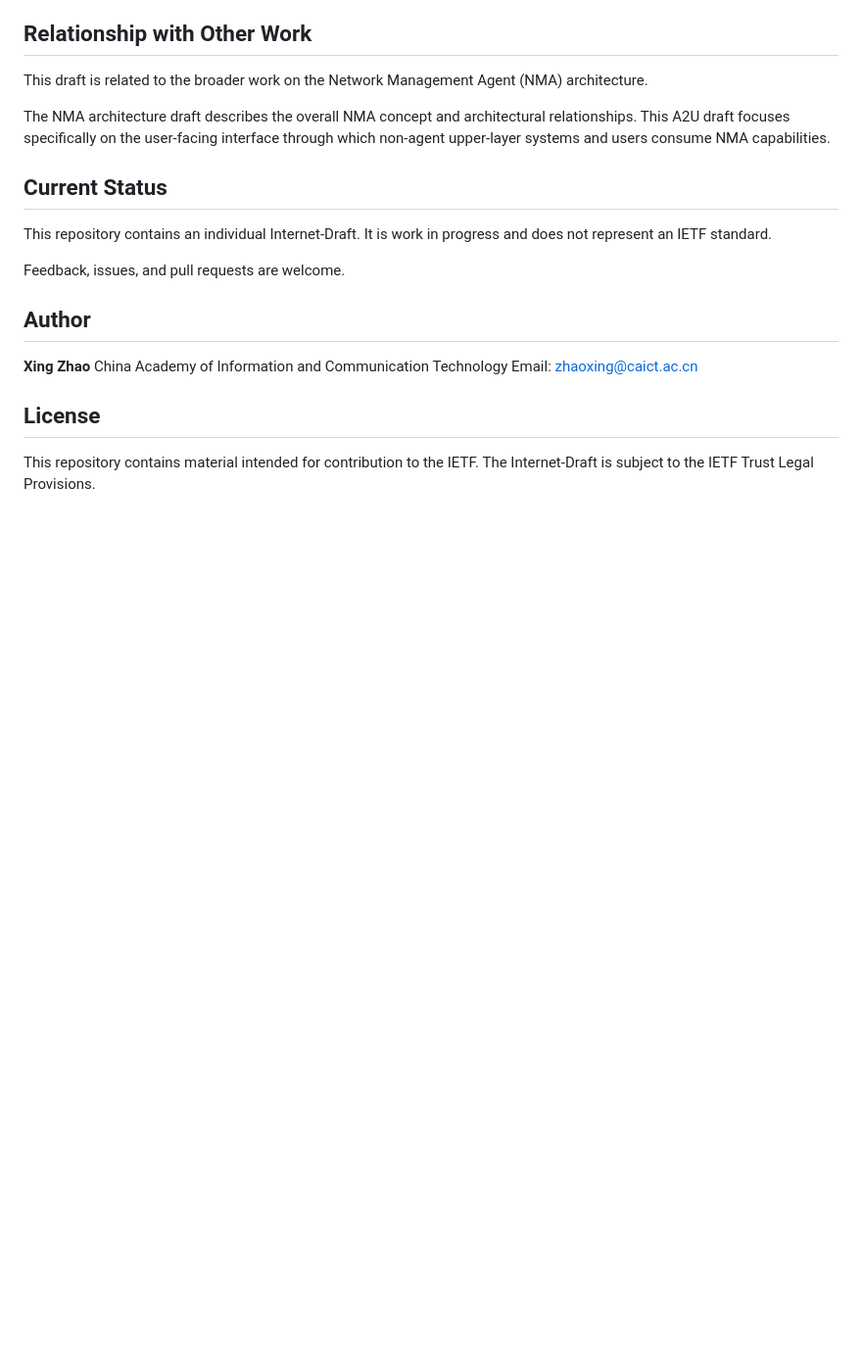
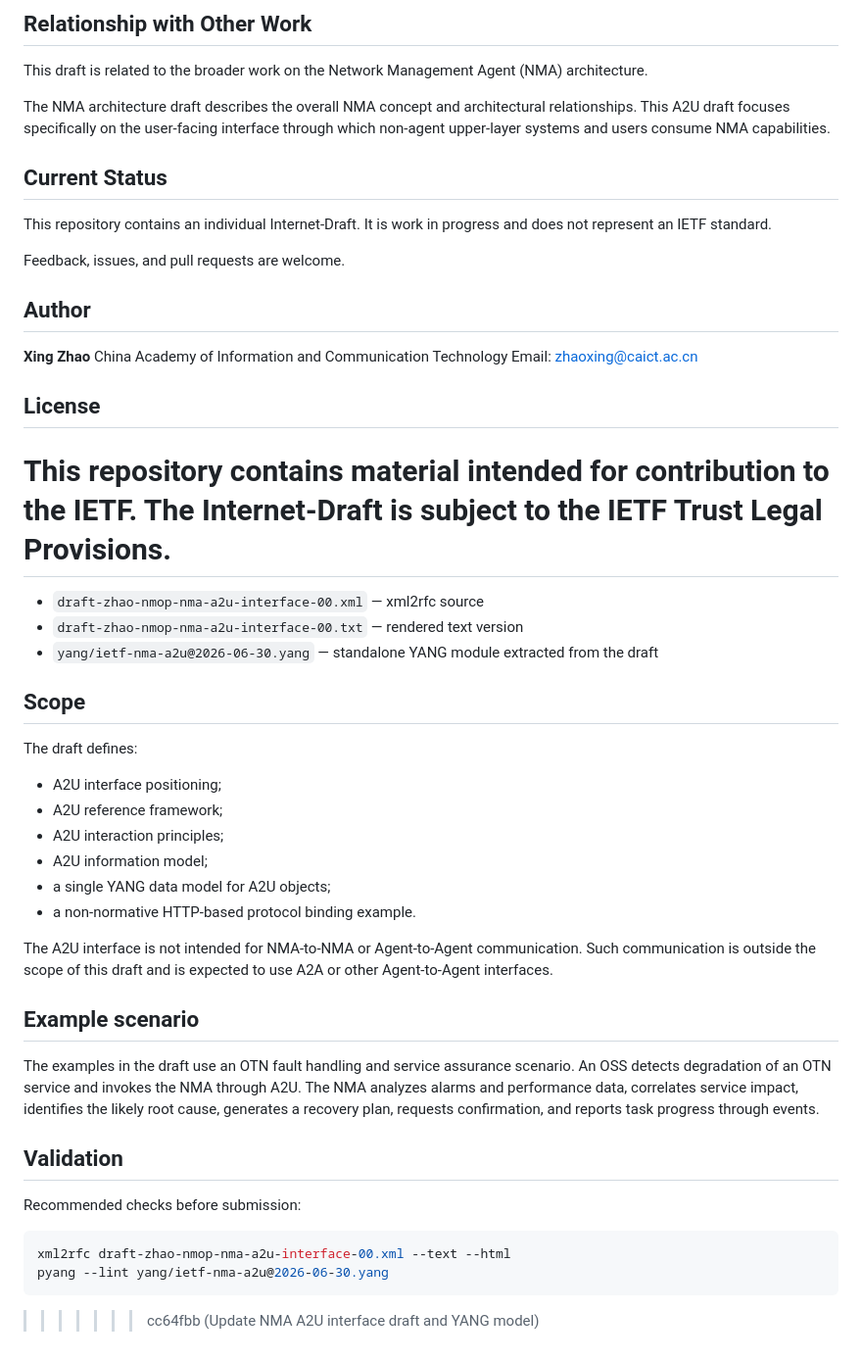
Before and after one commit to xingzhao92/ietf-nma-a2u-interface, a Markdown page: README.md, the part around one of its changes. Shown at 98% size. GitHub-like rendering; blank space fills up the shorter version.

````diff
--- a/README.md
+++ b/README.md
@@ -293,3 +300,35 @@ Email: [zhaoxing@caict.ac.cn](mailto:zhaoxing@caict.ac.cn)
 ## License
 
 This repository contains material intended for contribution to the IETF. The Internet-Draft is subject to the IETF Trust Legal Provisions.
+=======
+- `draft-zhao-nmop-nma-a2u-interface-00.xml` — xml2rfc source
+- `draft-zhao-nmop-nma-a2u-interface-00.txt` — rendered text version
+- `yang/ietf-nma-a2u@2026-06-30.yang` — standalone YANG module extracted from the draft
+
+## Scope
+
+The draft defines:
+
+- A2U interface positioning;
+- A2U reference framework;
+- A2U interaction principles;
+- A2U information model;
+- a single YANG data model for A2U objects;
+- a non-normative HTTP-based protocol binding example.
+
+The A2U interface is not intended for NMA-to-NMA or Agent-to-Agent communication. Such communication is outside the scope of this draft and is expected to use A2A or other Agent-to-Agent interfaces.
+
+## Example scenario
+
+The examples in the draft use an OTN fault handling and service assurance scenario. An OSS detects degradation of an OTN service and invokes the NMA through A2U. The NMA analyzes alarms and performance data, correlates service impact, identifies the likely root cause, generates a recovery plan, requests confirmation, and reports task progress through events.
+
+## Validation
+
+Recommended checks before submission:
+
+```sh
+xml2rfc draft-zhao-nmop-nma-a2u-interface-00.xml --text --html
+pyang --lint yang/ietf-nma-a2u@2026-06-30.yang
+```
+
+>>>>>>> cc64fbb (Update NMA A2U interface draft and YANG model)
````
Also changed, not shown: other parts of README.md (+8 -1 lines), UPDATE_NOTES.md (added, +49 -0 lines).
